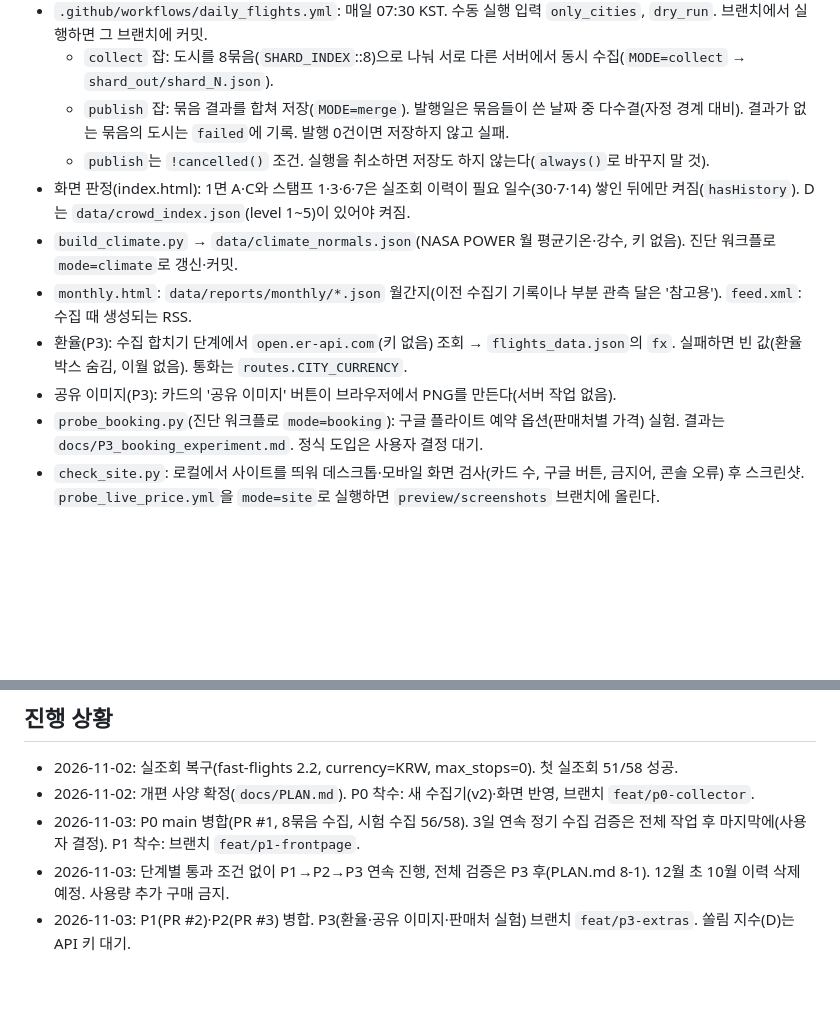
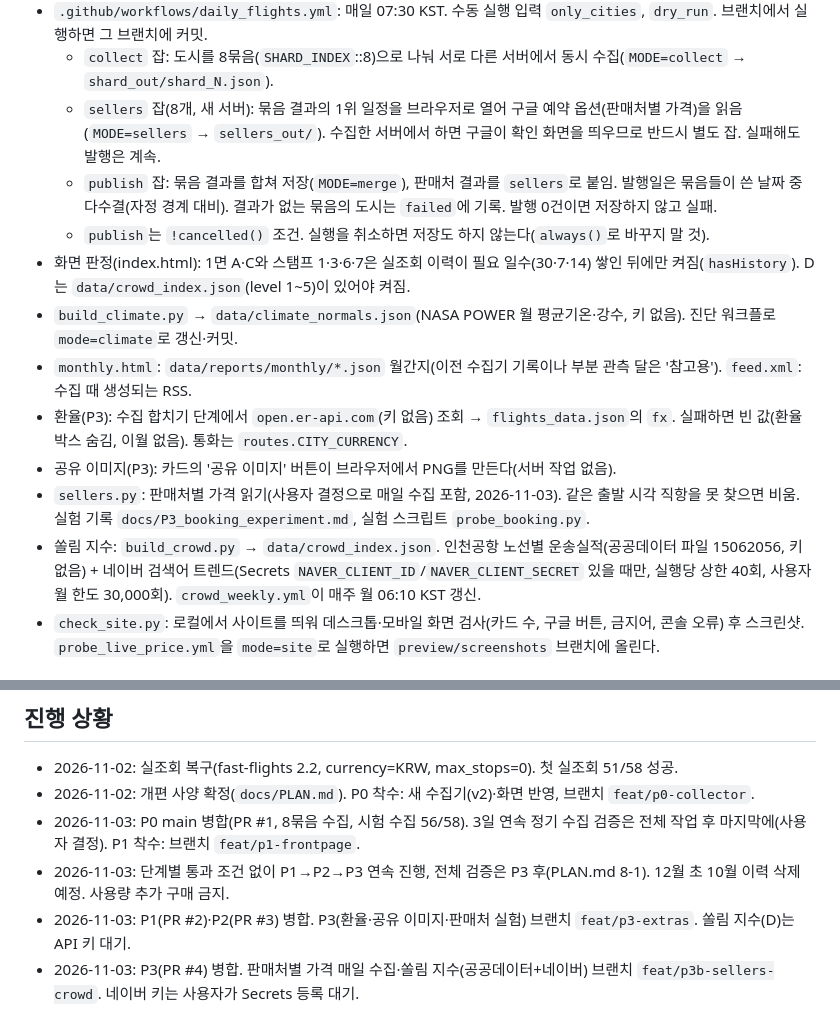
Before and after one commit to lee2000y-max/daily-flight-news, a Markdown page: CLAUDE.md, 2 parts joined by grey strips. Drawn GitHub-style; blank space fills up the shorter version.

Commit message:
docs: CLAUDE.md에 판매처 잡·쏠림 지수 반영
Co-Authored-By: Claude Opus 5.5 <noreply@anthropic.com>
Claude-Session: https://claude.ai/code/session_01VmBGDrcNGcU28C6cLKU3Gr

```diff
--- a/CLAUDE.md
+++ b/CLAUDE.md
@@ -18,14 +18,16 @@
 - `probe_route.py` + `.github/workflows/probe_live_price.yml`: 특정 노선 진단(수동 실행, 입력 route, mode=route).
 - `.github/workflows/daily_flights.yml`: 매일 07:30 KST. 수동 실행 입력 `only_cities`, `dry_run`. 브랜치에서 실행하면 그 브랜치에 커밋.
   - `collect` 잡: 도시를 8묶음(`SHARD_INDEX`::8)으로 나눠 서로 다른 서버에서 동시 수집(`MODE=collect` → `shard_out/shard_N.json`).
-  - `publish` 잡: 묶음 결과를 합쳐 저장(`MODE=merge`). 발행일은 묶음들이 쓴 날짜 중 다수결(자정 경계 대비). 결과가 없는 묶음의 도시는 `failed`에 기록. 발행 0건이면 저장하지 않고 실패.
+  - `sellers` 잡(8개, 새 서버): 묶음 결과의 1위 일정을 브라우저로 열어 구글 예약 옵션(판매처별 가격)을 읽음(`MODE=sellers` → `sellers_out/`). 수집한 서버에서 하면 구글이 확인 화면을 띄우므로 반드시 별도 잡. 실패해도 발행은 계속.
+  - `publish` 잡: 묶음 결과를 합쳐 저장(`MODE=merge`), 판매처 결과를 `sellers`로 붙임. 발행일은 묶음들이 쓴 날짜 중 다수결(자정 경계 대비). 결과가 없는 묶음의 도시는 `failed`에 기록. 발행 0건이면 저장하지 않고 실패.
   - `publish`는 `!cancelled()` 조건. 실행을 취소하면 저장도 하지 않는다(`always()`로 바꾸지 말 것).
 - 화면 판정(index.html): 1면 A·C와 스탬프 1·3·6·7은 실조회 이력이 필요 일수(30·7·14) 쌓인 뒤에만 켜짐(`hasHistory`). D는 `data/crowd_index.json`(level 1~5)이 있어야 켜짐.
 - `build_climate.py` → `data/climate_normals.json`(NASA POWER 월 평균기온·강수, 키 없음). 진단 워크플로 `mode=climate`로 갱신·커밋.
 - `monthly.html`: `data/reports/monthly/*.json` 월간지(이전 수집기 기록이나 부분 관측 달은 '참고용'). `feed.xml`: 수집 때 생성되는 RSS.
 - 환율(P3): 수집 합치기 단계에서 `open.er-api.com`(키 없음) 조회 → `flights_data.json`의 `fx`. 실패하면 빈 값(환율 박스 숨김, 이월 없음). 통화는 `routes.CITY_CURRENCY`.
 - 공유 이미지(P3): 카드의 '공유 이미지' 버튼이 브라우저에서 PNG를 만든다(서버 작업 없음).
-- `probe_booking.py`(진단 워크플로 `mode=booking`): 구글 플라이트 예약 옵션(판매처별 가격) 실험. 결과는 `docs/P3_booking_experiment.md`. 정식 도입은 사용자 결정 대기.
+- `sellers.py`: 판매처별 가격 읽기(사용자 결정으로 매일 수집 포함, 2026-11-03). 같은 출발 시각 직항을 못 찾으면 비움. 실험 기록 `docs/P3_booking_experiment.md`, 실험 스크립트 `probe_booking.py`.
+- 쏠림 지수: `build_crowd.py` → `data/crowd_index.json`. 인천공항 노선별 운송실적(공공데이터 파일 15062056, 키 없음) + 네이버 검색어 트렌드(Secrets `NAVER_CLIENT_ID`/`NAVER_CLIENT_SECRET` 있을 때만, 실행당 상한 40회, 사용자 월 한도 30,000회). `crowd_weekly.yml`이 매주 월 06:10 KST 갱신.
 - `check_site.py`: 로컬에서 사이트를 띄워 데스크톱·모바일 화면 검사(카드 수, 구글 버튼, 금지어, 콘솔 오류) 후 스크린샷. `probe_live_price.yml`을 `mode=site`로 실행하면 `preview/screenshots` 브랜치에 올린다.
 
 ## 알아 둘 함정
@@ -57,3 +59,4 @@
 - 2026-11-03: P0 main 병합(PR #1, 8묶음 수집, 시험 수집 56/58). 3일 연속 정기 수집 검증은 전체 작업 후 마지막에(사용자 결정). P1 착수: 브랜치 `feat/p1-frontpage`.
 - 2026-11-03: 단계별 통과 조건 없이 P1→P2→P3 연속 진행, 전체 검증은 P3 후(PLAN.md 8-1). 12월 초 10월 이력 삭제 예정. 사용량 추가 구매 금지.
 - 2026-11-03: P1(PR #2)·P2(PR #3) 병합. P3(환율·공유 이미지·판매처 실험) 브랜치 `feat/p3-extras`. 쏠림 지수(D)는 API 키 대기.
+- 2026-11-03: P3(PR #4) 병합. 판매처별 가격 매일 수집·쏠림 지수(공공데이터+네이버) 브랜치 `feat/p3b-sellers-crowd`. 네이버 키는 사용자가 Secrets 등록 대기.
```
